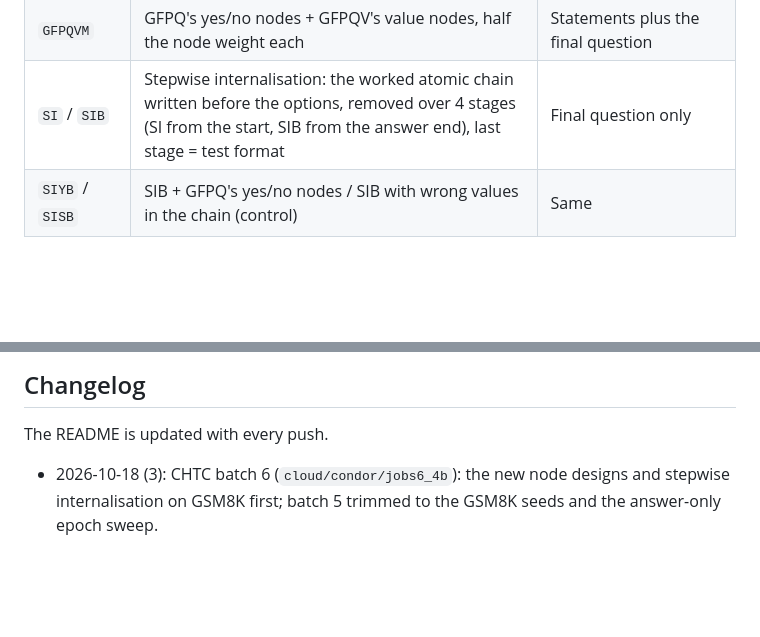
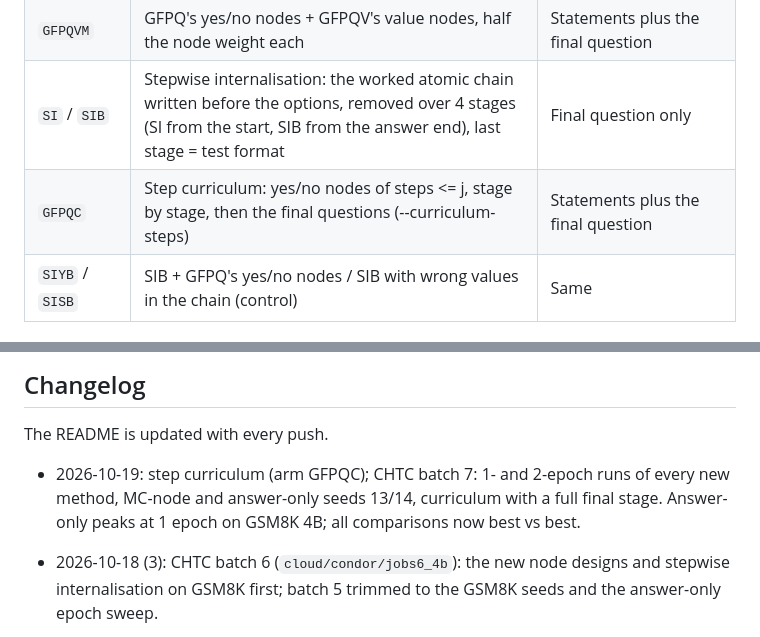
Before and after one commit to soray42/cot-distillation-jev, a Markdown page: README.md, 2 parts joined by grey strips. Rendered like a GitHub page; blank space fills up the shorter version.

Commit message:
README: GFPQC arm and changelog (batch 7)

```diff
--- a/README.md
+++ b/README.md
@@ -81,6 +81,7 @@ Owner: Haotian "Sora" Yang. Private research repository; data, results and notes
 | `GFPVB` | As GFPQV without the problem text | None (bare arithmetic) |
 | `GFPQVM` | GFPQ's yes/no nodes + GFPQV's value nodes, half the node weight each | Statements plus the final question |
 | `SI` / `SIB` | Stepwise internalisation: the worked atomic chain written before the options, removed over 4 stages (SI from the start, SIB from the answer end), last stage = test format | Final question only |
+| `GFPQC` | Step curriculum: yes/no nodes of steps <= j, stage by stage, then the final questions (--curriculum-steps) | Statements plus the final question |
 | `SIYB` / `SISB` | SIB + GFPQ's yes/no nodes / SIB with wrong values in the chain (control) | Same |
 
 ## Setup
@@ -116,6 +117,8 @@ python scripts/ladder_readout.py 'results/hpc/l4b/*' --out results/ladder_readou
 
 The README is updated with every push.
 
+- 2026-10-19: step curriculum (arm GFPQC); CHTC batch 7: 1- and 2-epoch runs of every new method, MC-node and answer-only
+  seeds 13/14, curriculum with a full final stage. Answer-only peaks at 1 epoch on GSM8K 4B; all comparisons now best vs best.
 - 2026-10-18 (3): CHTC batch 6 (`cloud/condor/jobs6_4b`): the new node designs and stepwise internalisation on GSM8K first;
   batch 5 trimmed to the GSM8K seeds and the answer-only epoch sweep.
 - 2026-10-18 (2): value nodes (`scripts/build_gsm8k_ops.py`, arms GFPQV / GFPQVQ / GFPQO / GFPVB / GFPQVM) and stepwise
```
